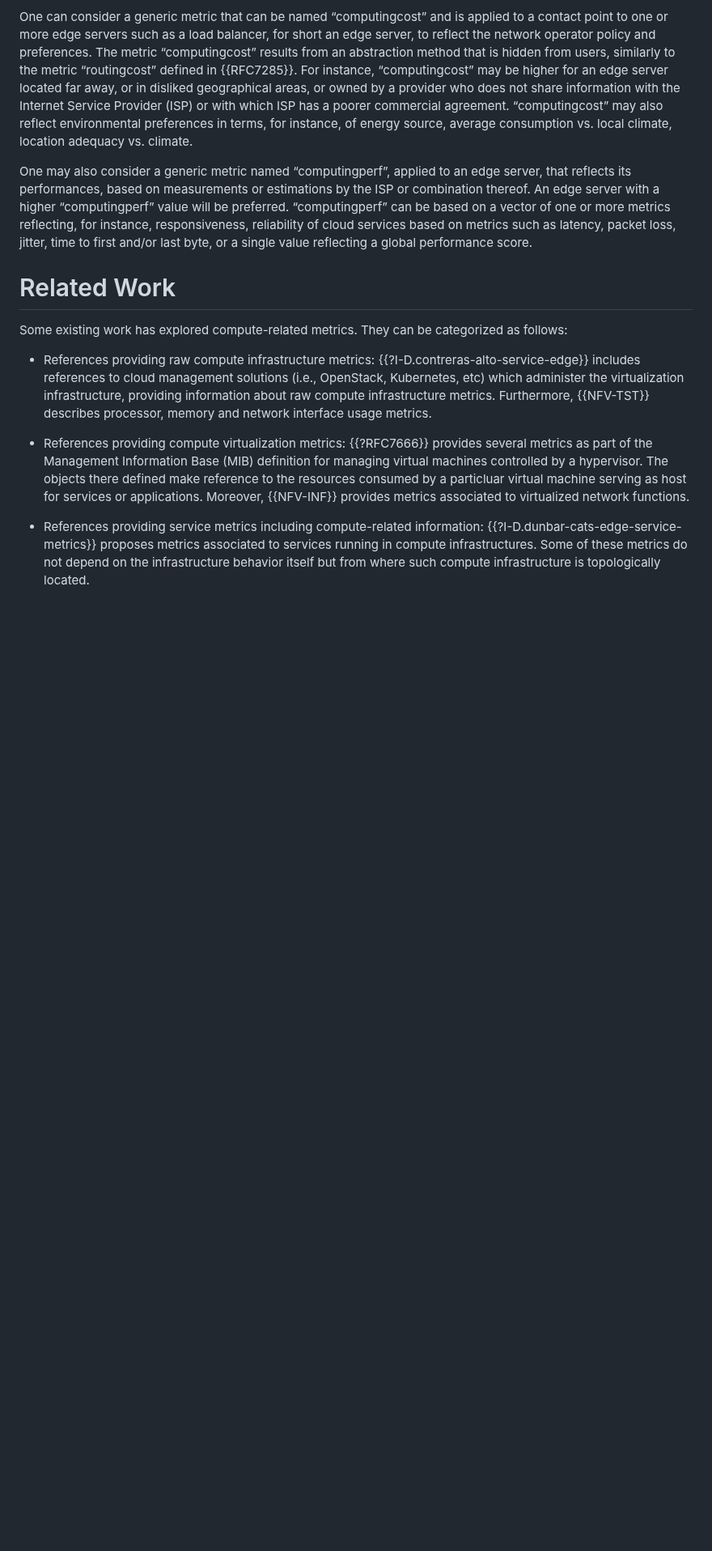
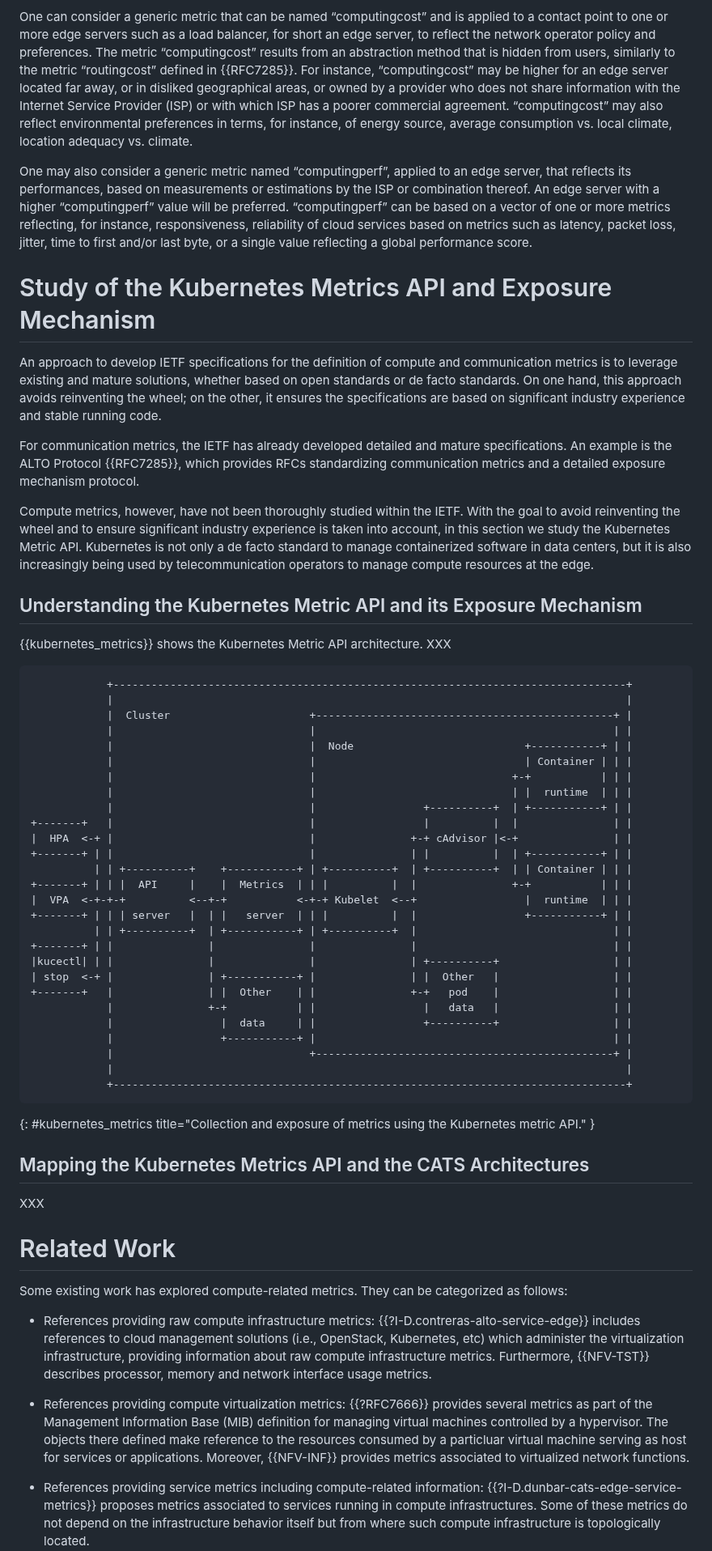
Before and after one commit to giralt/draft-xxx-operational-compute-metrics, a Markdown page: draft-rcr-opsawg-operational-compute-metrics.md, the part around the change. Shown at 81% size. Drawn GitHub-style; blank space fills up the shorter version.

Commit message:
Created new section for the study of the Kubernetes Metric API

```diff
--- a/draft-rcr-opsawg-operational-compute-metrics.md
+++ b/draft-rcr-opsawg-operational-compute-metrics.md
@@ -533,6 +533,63 @@ One can consider a generic metric that can be named “computingcost” and is a
 
 One may also consider a generic metric named “computingperf”, applied to an edge server, that reflects its performances, based on measurements or estimations by the ISP or combination thereof.  An edge server with a higher “computingperf” value will be preferred.  “computingperf” can be based on a vector of one or more metrics reflecting, for instance, responsiveness, reliability of cloud services based on metrics such as latency, packet loss, jitter, time to first and/or last byte, or a single value reflecting a global performance score.
 
+# Study of the Kubernetes Metrics API and Exposure Mechanism
+
+An approach to develop IETF specifications for the definition of compute and
+communication metrics is to leverage existing and mature solutions, whether based on
+open standards or de facto standards. On one hand, this approach avoids
+reinventing the wheel; on the other, it ensures the specifications are based
+on significant industry experience and stable running code.
+
+For communication metrics, the IETF has already developed detailed and mature
+specifications. An example is the ALTO Protocol {{RFC7285}}, which provides RFCs standardizing
+communication metrics and a detailed exposure mechanism protocol.
+
+Compute metrics, however, have not been thoroughly studied within the IETF.
+With the goal to avoid reinventing the wheel and to ensure significant industry
+experience is taken into account, in this section we study the Kubernetes
+Metric API. Kubernetes is not only a de facto standard to manage containerized
+software in data centers, but it is also increasingly being used by telecommunication operators
+to manage compute resources at the edge.
+
+## Understanding the Kubernetes Metric API and its Exposure Mechanism
+
+{{kubernetes_metrics}} shows the Kubernetes Metric API architecture. XXX
+
+                +---------------------------------------------------------------------------------+
+                |                                                                                 |
+                |  Cluster                      +-----------------------------------------------+ |
+                |                               |                                               | |
+                |                               |  Node                           +-----------+ | |
+                |                               |                                 | Container | | |
+                |                               |                               +-+           | | |
+                |                               |                               | |  runtime  | | |
+                |                               |                 +----------+  | +-----------+ | |
+    +-------+   |                               |                 |          |  |               | |
+    |  HPA  <-+ |                               |               +-+ cAdvisor |<-+               | |
+    +-------+ | |                               |               | |          |  | +-----------+ | |
+              | | +----------+    +-----------+ | +----------+  | +----------+  | | Container | | |
+    +-------+ | | |  API     |    |  Metrics  | | |          |  |               +-+           | | |
+    |  VPA  <-+-+-+          <--+-+           <-+-+ Kubelet  <--+                 |  runtime  | | |
+    +-------+ | | | server   |  | |   server  | | |          |  |                 +-----------+ | |
+              | | +----------+  | +-----------+ | +----------+  |                               | |
+    +-------+ | |               |               |               |                               | |
+    |kucectl| | |               |               |               | +----------+                  | |
+    | stop  <-+ |               | +-----------+ |               | |  Other   |                  | |
+    +-------+   |               | |  Other    | |               +-+   pod    |                  | |
+                |               +-+           | |                 |   data   |                  | |
+                |                 |  data     | |                 +----------+                  | |
+                |                 +-----------+ |                                               | |
+                |                               +-----------------------------------------------+ |
+                |                                                                                 |
+                +---------------------------------------------------------------------------------+
+{: #kubernetes_metrics title="Collection and exposure of metrics using the Kubernetes metric API." }
+
+## Mapping the Kubernetes Metrics API and the CATS Architectures
+
+XXX
+
+
 # Related Work
 
 Some existing work has explored compute-related metrics. They can be categorized as follows:
```
